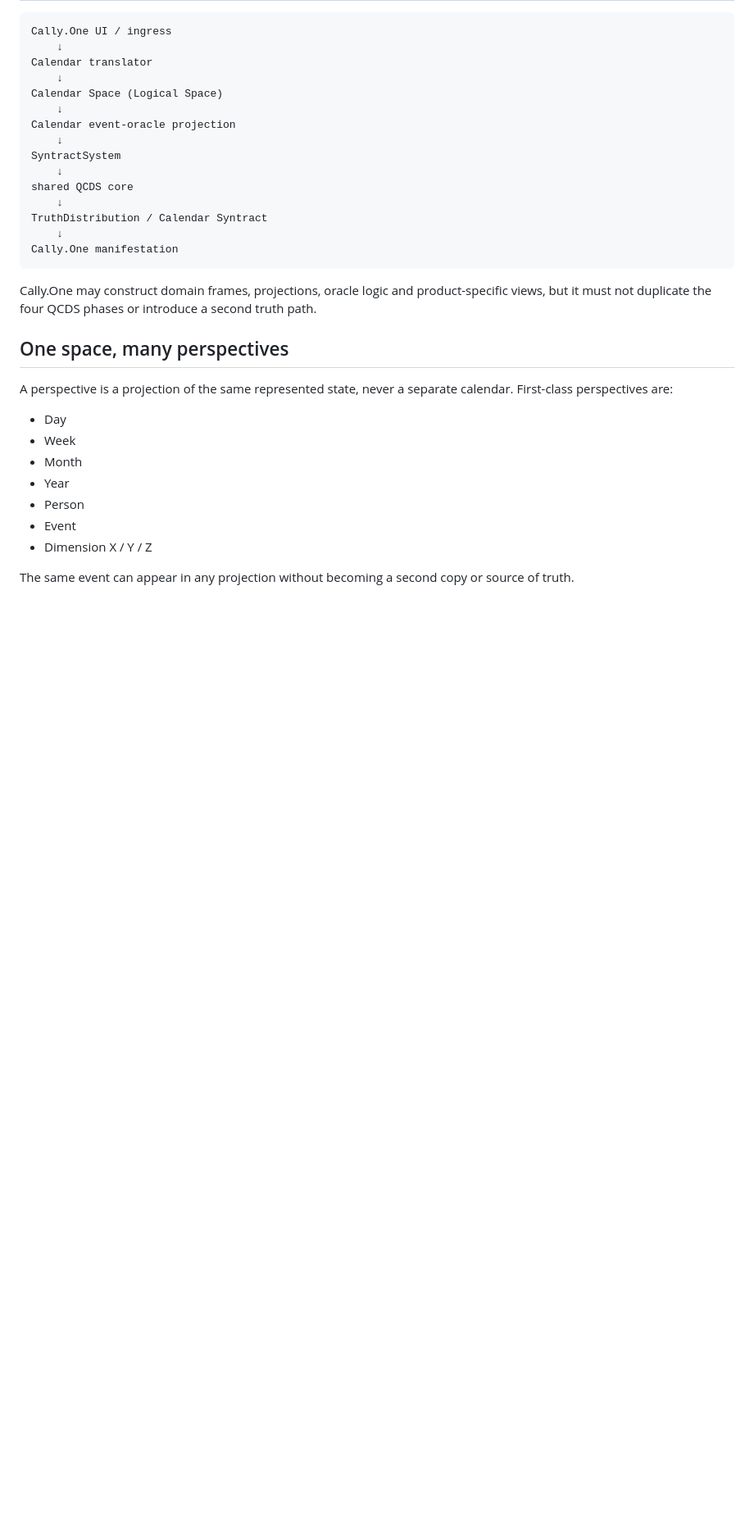
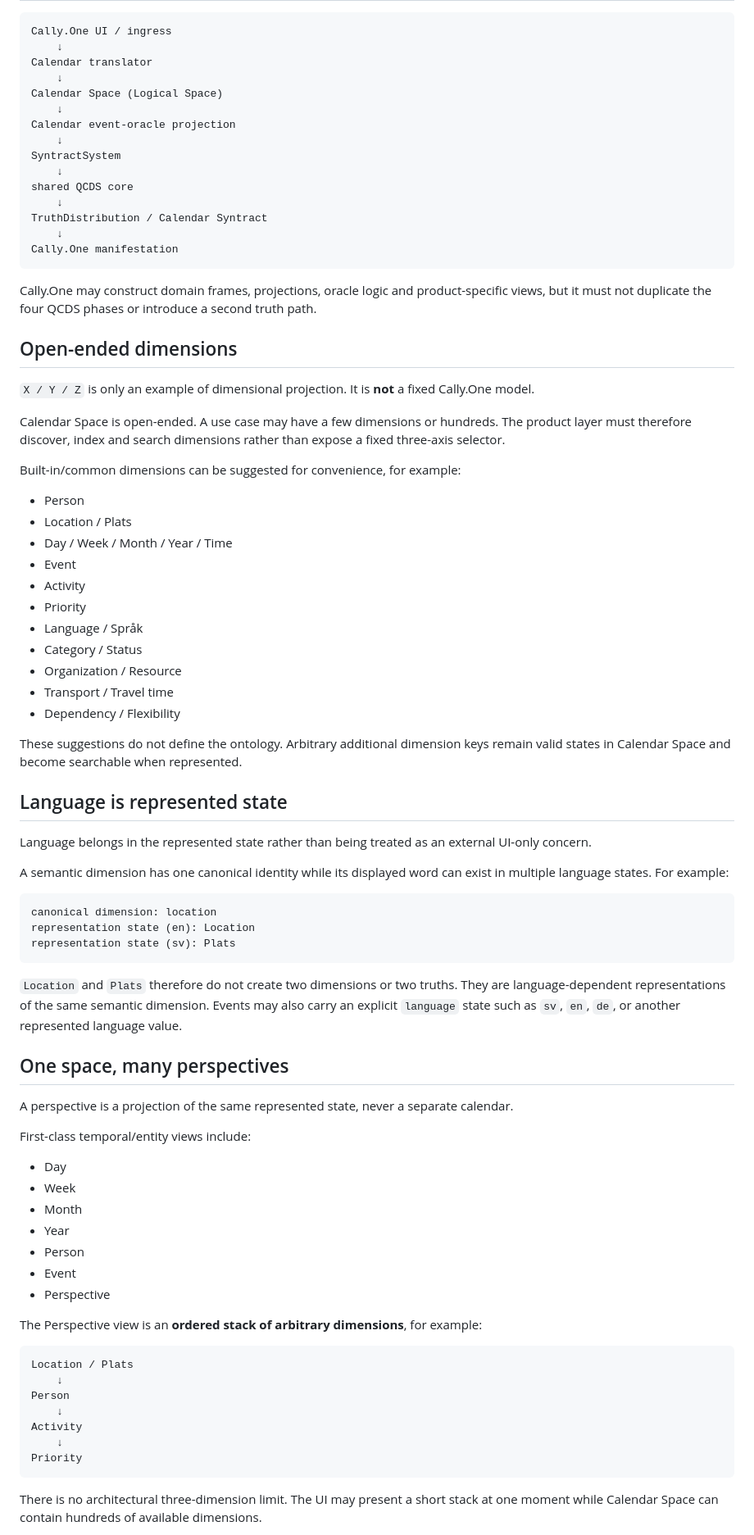
Before and after one commit to iampathat/thesyntractvision, a Markdown page: CALENDAR_ROBOT.md, the part around one of its changes. Shown at 82% size. Drawn GitHub-style; blank space fills up the shorter version.

Commit message:
Define open-ended Cally.One dimension perspectives

````diff
--- a/CALENDAR_ROBOT.md
+++ b/CALENDAR_ROBOT.md
@@ -60,9 +60,47 @@ Cally.One manifestation
 
 Cally.One may construct domain frames, projections, oracle logic and product-specific views, but it must not duplicate the four QCDS phases or introduce a second truth path.
 
+## Open-ended dimensions
+
+`X / Y / Z` is only an example of dimensional projection. It is **not** a fixed Cally.One model.
+
+Calendar Space is open-ended. A use case may have a few dimensions or hundreds. The product layer must therefore discover, index and search dimensions rather than expose a fixed three-axis selector.
+
+Built-in/common dimensions can be suggested for convenience, for example:
+
+- Person
+- Location / Plats
+- Day / Week / Month / Year / Time
+- Event
+- Activity
+- Priority
+- Language / Språk
+- Category / Status
+- Organization / Resource
+- Transport / Travel time
+- Dependency / Flexibility
+
+These suggestions do not define the ontology. Arbitrary additional dimension keys remain valid states in Calendar Space and become searchable when represented.
+
+## Language is represented state
+
+Language belongs in the represented state rather than being treated as an external UI-only concern.
+
+A semantic dimension has one canonical identity while its displayed word can exist in multiple language states. For example:
+
+```text
+canonical dimension: location
+representation state (en): Location
+representation state (sv): Plats
+```
+
+`Location` and `Plats` therefore do not create two dimensions or two truths. They are language-dependent representations of the same semantic dimension. Events may also carry an explicit `language` state such as `sv`, `en`, `de`, or another represented language value.
+
 ## One space, many perspectives
 
-A perspective is a projection of the same represented state, never a separate calendar. First-class perspectives are:
+A perspective is a projection of the same represented state, never a separate calendar.
+
+First-class temporal/entity views include:
 
 - Day
 - Week
@@ -70,6 +108,19 @@ A perspective is a projection of the same represented state, never a separate ca
 - Year
 - Person
 - Event
-- Dimension X / Y / Z
+- Perspective
 
-The same event can appear in any projection without becoming a second copy or source of truth.
+The Perspective view is an **ordered stack of arbitrary dimensions**, for example:
+
+```text
+Location / Plats
+    ↓
+Person
+    ↓
+Activity
+    ↓
+Priority
+```
+
+There is no architectural three-dimension limit. The UI may present a short stack at one moment while Calendar Space can contain hundreds of available dimensions.
+
````
Also changed, not shown: other parts of CALENDAR_ROBOT.md (+33 -16 lines).
